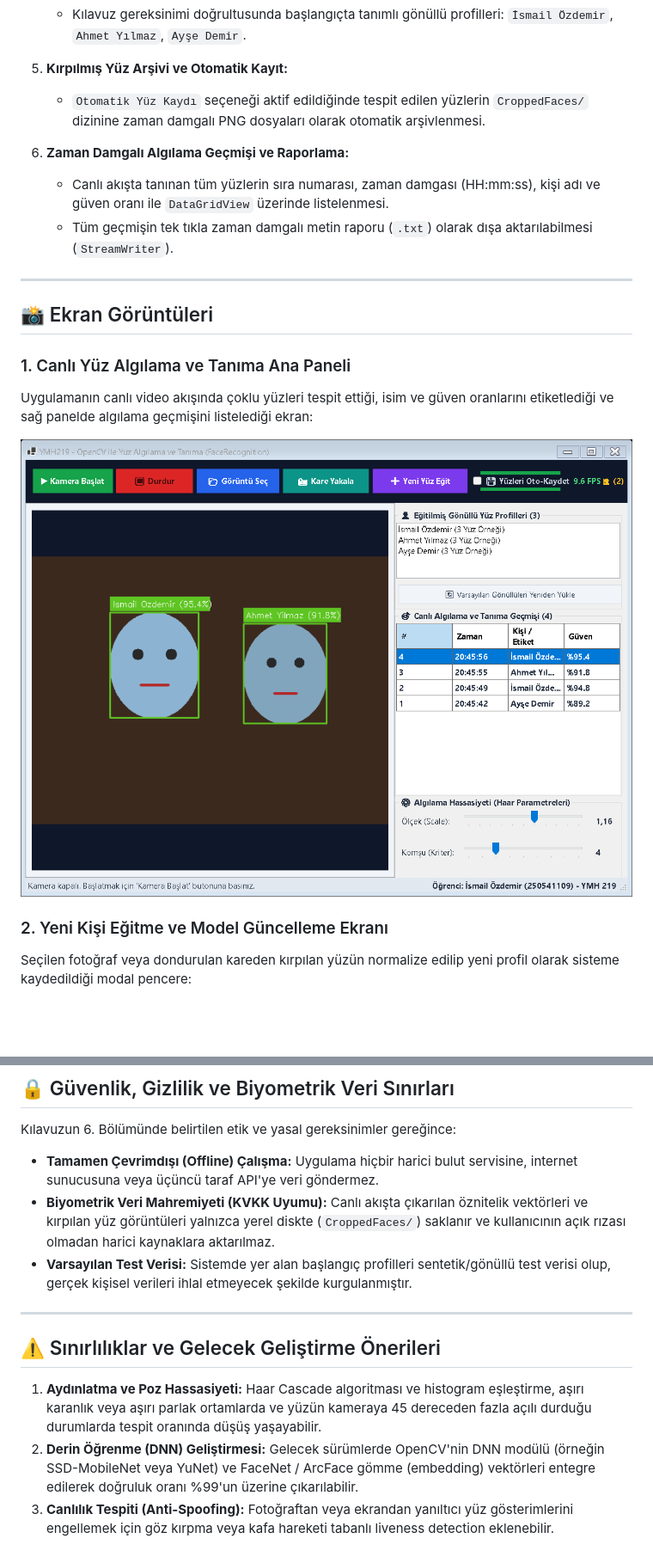
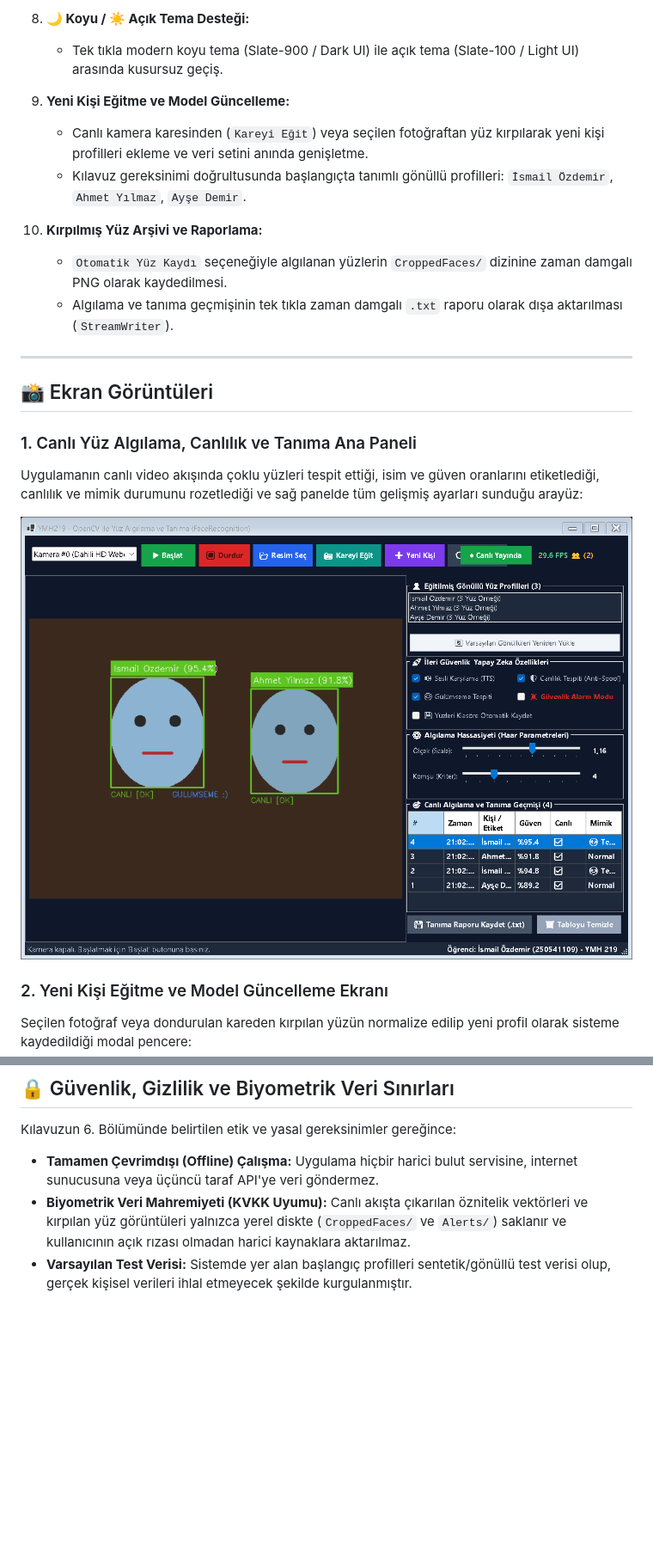
Before and after one commit to ismailozdemir27/YMH219-FaceRecognition, a Markdown page: README.md, 2 parts joined by grey strips. Shown at 86% size. Rendered like a GitHub page; pictures changed too: screenshots/live_detection.png; blank space fills up the shorter version.

Commit message:
docs: update README and screenshots with liveness, voice TTS, and alarm features

```diff
--- a/README.md
+++ b/README.md
@@ -37,18 +51,20 @@ Uygulama; web kamerası veya statik görsel kaynaklarından gerçek zamanlı yü
+8. **🌙 Koyu / ☀️ Açık Tema Desteği:**
+   * Tek tıkla modern koyu tema (Slate-900 / Dark UI) ile açık tema (Slate-100 / Light UI) arasında kusursuz geçiş.
+
+9. **Yeni Kişi Eğitme ve Model Güncelleme:**
+   * Canlı kamera karesinden (`Kareyi Eğit`) veya seçilen fotoğraftan yüz kırpılarak yeni kişi profilleri ekleme ve veri setini anında genişletme.
    * Kılavuz gereksinimi doğrultusunda başlangıçta tanımlı gönüllü profilleri: `İsmail Özdemir`, `Ahmet Yılmaz`, `Ayşe Demir`.
 
-5. **Kırpılmış Yüz Arşivi ve Otomatik Kayıt:**
-   * `Otomatik Yüz Kaydı` seçeneği aktif edildiğinde tespit edilen yüzlerin `CroppedFaces/` dizinine zaman damgalı PNG dosyaları olarak otomatik arşivlenmesi.
-
-6. **Zaman Damgalı Algılama Geçmişi ve Raporlama:**
-   * Canlı akışta tanınan tüm yüzlerin sıra numarası, zaman damgası (HH:mm:ss), kişi adı ve güven oranı ile `DataGridView` üzerinde listelenmesi.
-   * Tüm geçmişin tek tıkla zaman damgalı metin raporu (`.txt`) olarak dışa aktarılabilmesi (`StreamWriter`).
+10. **Kırpılmış Yüz Arşivi ve Raporlama:**
+    * `Otomatik Yüz Kaydı` seçeneğiyle algılanan yüzlerin `CroppedFaces/` dizinine zaman damgalı PNG olarak kaydedilmesi.
+    * Algılama ve tanıma geçmişinin tek tıkla zaman damgalı `.txt` raporu olarak dışa aktarılması (`StreamWriter`).
 
 ---
 
 ## 📸 Ekran Görüntüleri
 
-### 1. Canlı Yüz Algılama ve Tanıma Ana Paneli
-Uygulamanın canlı video akışında çoklu yüzleri tespit ettiği, isim ve güven oranlarını etiketlediği ve sağ panelde algılama geçmişini listelediği ekran:
+### 1. Canlı Yüz Algılama, Canlılık ve Tanıma Ana Paneli
+Uygulamanın canlı video akışında çoklu yüzleri tespit ettiği, isim ve güven oranlarını etiketlediği, canlılık ve mimik durumunu rozetlediği ve sağ panelde tüm gelişmiş ayarları sunduğu arayüz:
 
 ![Canlı Yüz Algılama ve Tanıma Paneli](screenshots/live_detection.png)
 
@@ -139,13 +164,5 @@ Oluşan `publish/FaceRecognition.exe` dosyası doğrudan çift tıklanarak çal
 Kılavuzun 6. Bölümünde belirtilen etik ve yasal gereksinimler gereğince:
 
 * **Tamamen Çevrimdışı (Offline) Çalışma:** Uygulama hiçbir harici bulut servisine, internet sunucusuna veya üçüncü taraf API'ye veri göndermez.
-* **Biyometrik Veri Mahremiyeti (KVKK Uyumu):** Canlı akışta çıkarılan öznitelik vektörleri ve kırpılan yüz görüntüleri yalnızca yerel diskte (`CroppedFaces/`) saklanır ve kullanıcının açık rızası olmadan harici kaynaklara aktarılmaz.
+* **Biyometrik Veri Mahremiyeti (KVKK Uyumu):** Canlı akışta çıkarılan öznitelik vektörleri ve kırpılan yüz görüntüleri yalnızca yerel diskte (`CroppedFaces/` ve `Alerts/`) saklanır ve kullanıcının açık rızası olmadan harici kaynaklara aktarılmaz.
 * **Varsayılan Test Verisi:** Sistemde yer alan başlangıç profilleri sentetik/gönüllü test verisi olup, gerçek kişisel verileri ihlal etmeyecek şekilde kurgulanmıştır.
-
----
-
-## ⚠️ Sınırlılıklar ve Gelecek Geliştirme Önerileri
-
-1. **Aydınlatma ve Poz Hassasiyeti:** Haar Cascade algoritması ve histogram eşleştirme, aşırı karanlık veya aşırı parlak ortamlarda ve yüzün kameraya 45 dereceden fazla açılı durduğu durumlarda tespit oranında düşüş yaşayabilir.
-2. **Derin Öğrenme (DNN) Geliştirmesi:** Gelecek sürümlerde OpenCV'nin DNN modülü (örneğin SSD-MobileNet veya YuNet) ve FaceNet / ArcFace gömme (embedding) vektörleri entegre edilerek doğruluk oranı %99'un üzerine çıkarılabilir.
-3. **Canlılık Tespiti (Anti-Spoofing):** Fotoğraftan veya ekrandan yanıltıcı yüz gösterimlerini engellemek için göz kırpma veya kafa hareketi tabanlı liveness detection eklenebilir.
```
Also changed, not shown: other parts of README.md (+46 -23 lines).
